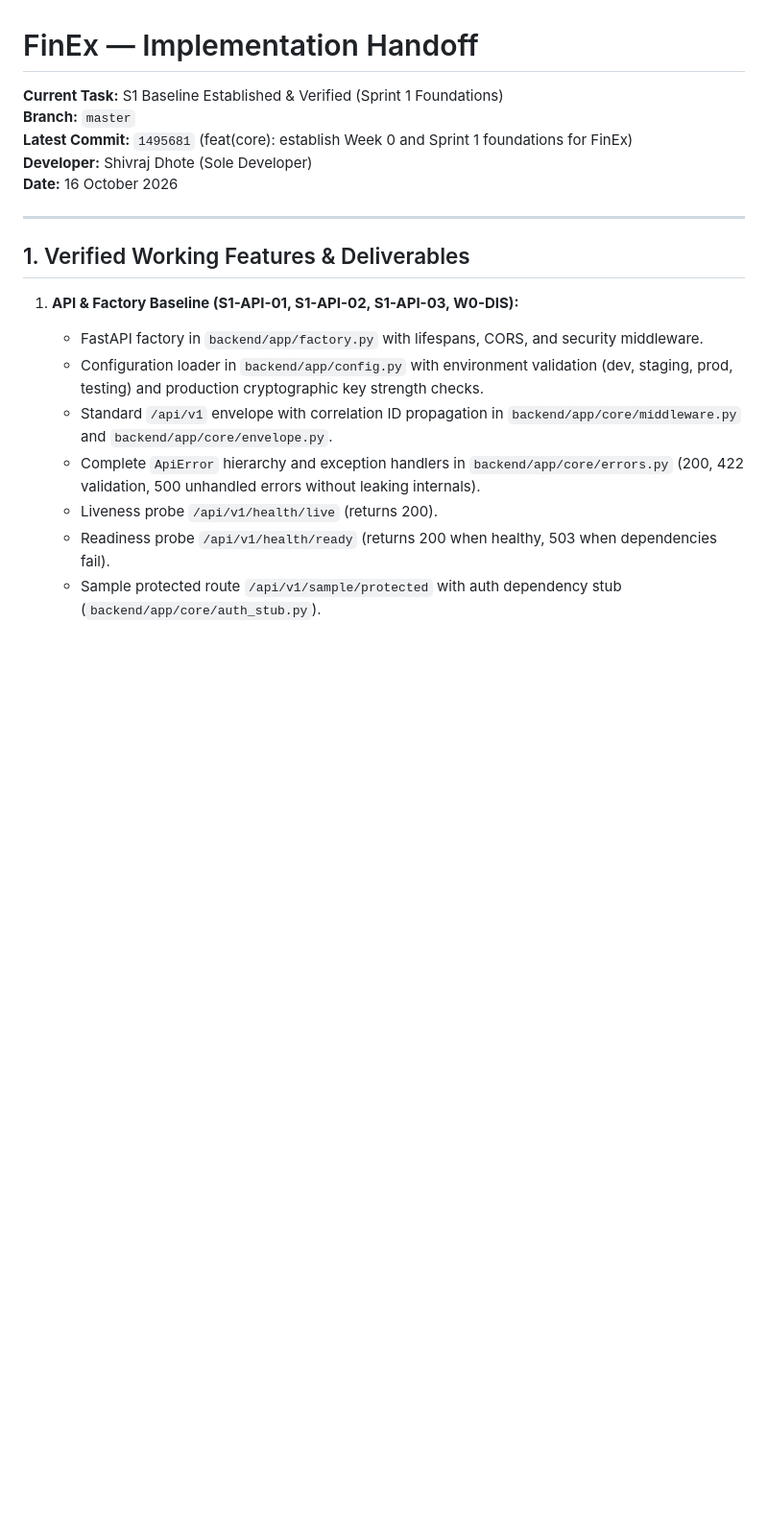
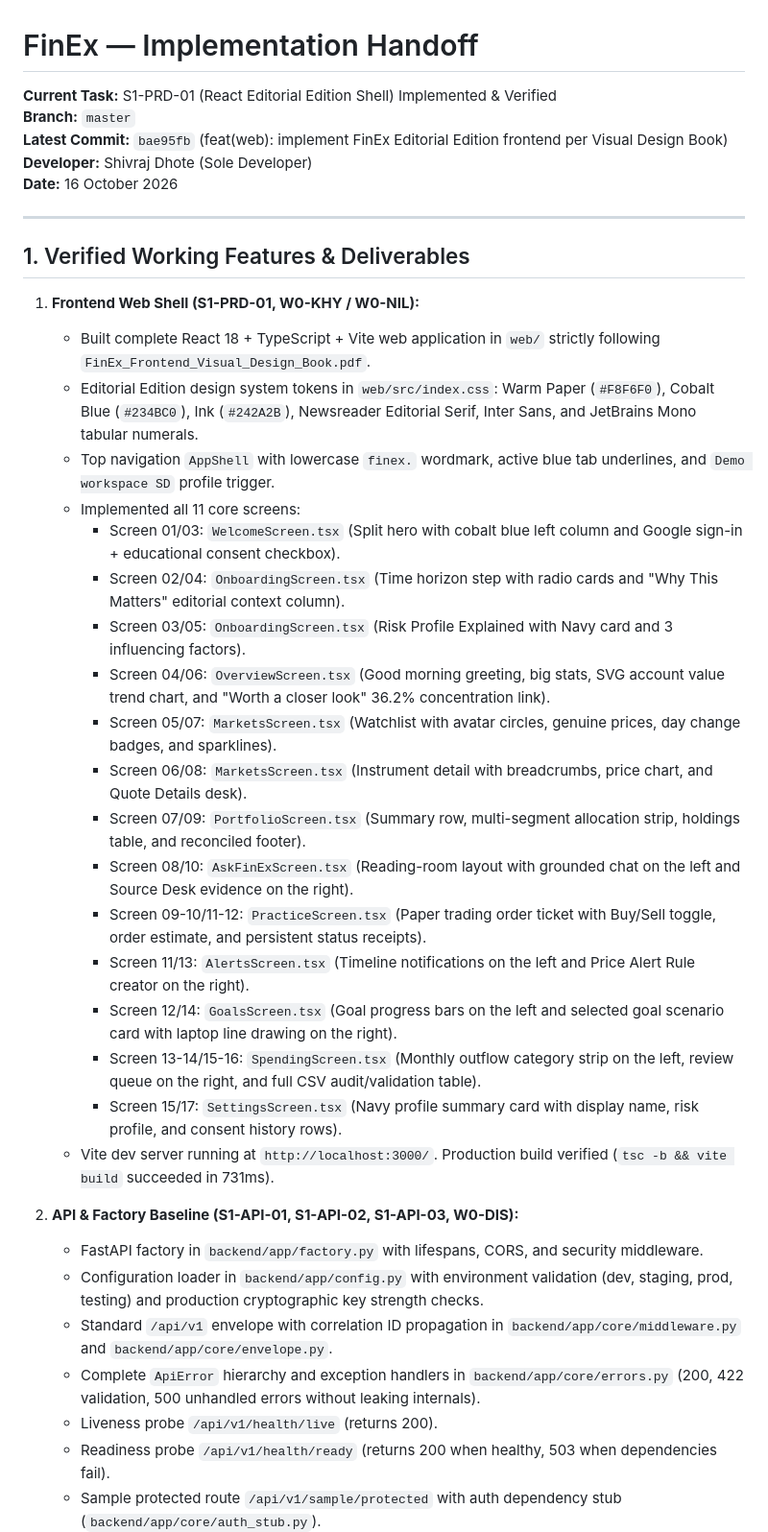
Before and after one commit to shivrajdhote4452/finex.final, a Markdown page: docs/implementation-handoff.md, the part around the change. Shown at 96% size. Drawn GitHub-style; blank space fills up the shorter version.

Commit message:
docs: record frontend implementation in handoff

```diff
--- a/docs/implementation-handoff.md
+++ b/docs/implementation-handoff.md
@@ -1,14 +1,34 @@
 # FinEx — Implementation Handoff
 
-**Current Task:** S1 Baseline Established & Verified (Sprint 1 Foundations)
+**Current Task:** S1-PRD-01 (React Editorial Edition Shell) Implemented & Verified
 **Branch:** `master`
-**Latest Commit:** `1495681` (feat(core): establish Week 0 and Sprint 1 foundations for FinEx)
+**Latest Commit:** `bae95fb` (feat(web): implement FinEx Editorial Edition frontend per Visual Design Book)
 **Developer:** Shivraj Dhote (Sole Developer)
 **Date:** 16 October 2026
 
 ---
 
 ## 1. Verified Working Features & Deliverables
+
+1. **Frontend Web Shell (S1-PRD-01, W0-KHY / W0-NIL):**
+   - Built complete React 18 + TypeScript + Vite web application in `web/` strictly following `FinEx_Frontend_Visual_Design_Book.pdf`.
+   - Editorial Edition design system tokens in `web/src/index.css`: Warm Paper (`#F8F6F0`), Cobalt Blue (`#234BC0`), Ink (`#242A2B`), Newsreader Editorial Serif, Inter Sans, and JetBrains Mono tabular numerals.
+   - Top navigation `AppShell` with lowercase `finex.` wordmark, active blue tab underlines, and `Demo workspace SD` profile trigger.
+   - Implemented all 11 core screens:
+     * Screen 01/03: `WelcomeScreen.tsx` (Split hero with cobalt blue left column and Google sign-in + educational consent checkbox).
+     * Screen 02/04: `OnboardingScreen.tsx` (Time horizon step with radio cards and "Why This Matters" editorial context column).
+     * Screen 03/05: `OnboardingScreen.tsx` (Risk Profile Explained with Navy card and 3 influencing factors).
+     * Screen 04/06: `OverviewScreen.tsx` (Good morning greeting, big stats, SVG account value trend chart, and "Worth a closer look" 36.2% concentration link).
+     * Screen 05/07: `MarketsScreen.tsx` (Watchlist with avatar circles, genuine prices, day change badges, and sparklines).
+     * Screen 06/08: `MarketsScreen.tsx` (Instrument detail with breadcrumbs, price chart, and Quote Details desk).
+     * Screen 07/09: `PortfolioScreen.tsx` (Summary row, multi-segment allocation strip, holdings table, and reconciled footer).
+     * Screen 08/10: `AskFinExScreen.tsx` (Reading-room layout with grounded chat on the left and Source Desk evidence on the right).
+     * Screen 09-10/11-12: `PracticeScreen.tsx` (Paper trading order ticket with Buy/Sell toggle, order estimate, and persistent status receipts).
+     * Screen 11/13: `AlertsScreen.tsx` (Timeline notifications on the left and Price Alert Rule creator on the right).
+     * Screen 12/14: `GoalsScreen.tsx` (Goal progress bars on the left and selected goal scenario card with laptop line drawing on the right).
+     * Screen 13-14/15-16: `SpendingScreen.tsx` (Monthly outflow category strip on the left, review queue on the right, and full CSV audit/validation table).
+     * Screen 15/17: `SettingsScreen.tsx` (Navy profile summary card with display name, risk profile, and consent history rows).
+   - Vite dev server running at `http://localhost:3000/`. Production build verified (`tsc -b && vite build` succeeded in 731ms).
 
 1. **API & Factory Baseline (S1-API-01, S1-API-02, S1-API-03, W0-DIS):**
    - FastAPI factory in `backend/app/factory.py` with lifespans, CORS, and security middleware.
```
